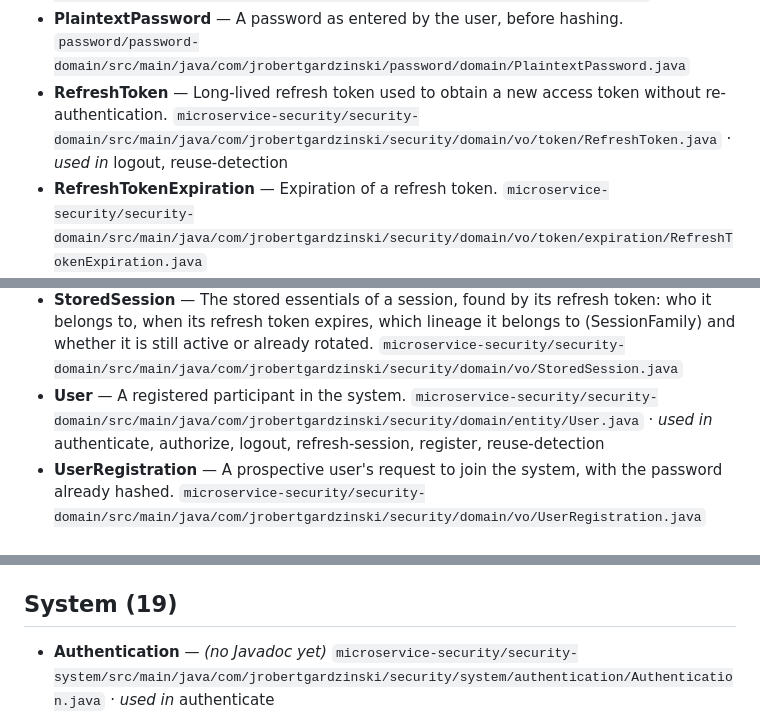
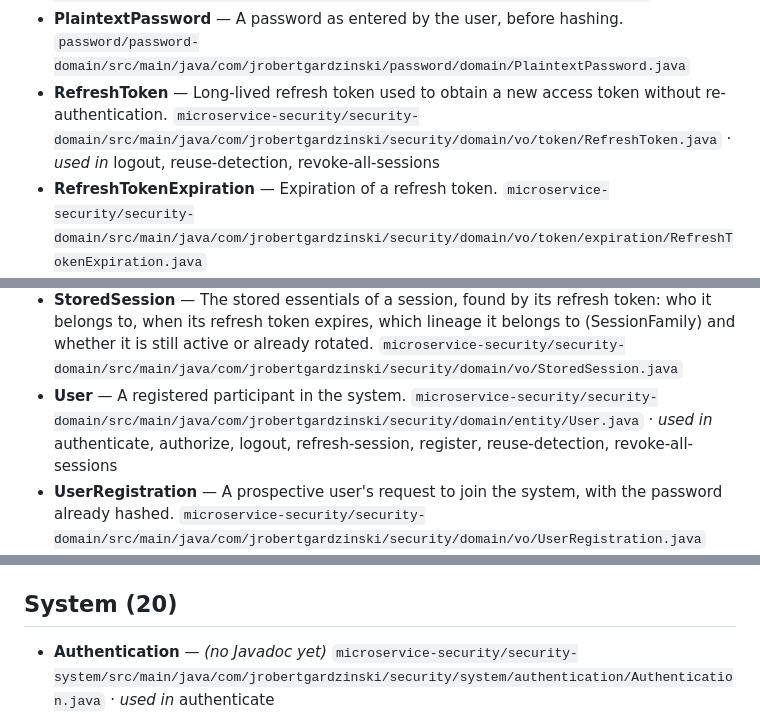
Before and after one commit to jrobertgardzinski/workspace-shared, a Markdown page: docs/glossary/glossary.md, 3 parts joined by grey strips. Drawn GitHub-style.

```diff
--- a/docs/glossary/glossary.md
+++ b/docs/glossary/glossary.md
@@ -31,7 +31,7 @@ _Generated from the domain, config and *-system layers by `build_glossary.py`
 - **LocalPart** — The recipient-specific portion of an Email, preceding the '@' symbol. `email/email-domain/src/main/java/com/jrobertgardzinski/email/domain/LocalPart.java`
 - **NormalizedEmail** — An Email with provider-specific normalization applied, used for deduplication. `email/email-domain/src/main/java/com/jrobertgardzinski/email/domain/NormalizedEmail.java`
 - **PlaintextPassword** — A password as entered by the user, before hashing. `password/password-domain/src/main/java/com/jrobertgardzinski/password/domain/PlaintextPassword.java`
-- **RefreshToken** — Long-lived refresh token used to obtain a new access token without re-authentication. `microservice-security/security-domain/src/main/java/com/jrobertgardzinski/security/domain/vo/token/RefreshToken.java` · _used in_ logout, reuse-detection
+- **RefreshToken** — Long-lived refresh token used to obtain a new access token without re-authentication. `microservice-security/security-domain/src/main/java/com/jrobertgardzinski/security/domain/vo/token/RefreshToken.java` · _used in_ logout, reuse-detection, revoke-all-sessions
 - **RefreshTokenExpiration** — Expiration of a refresh token. `microservice-security/security-domain/src/main/java/com/jrobertgardzinski/security/domain/vo/token/expiration/RefreshTokenExpiration.java`
 - **RefreshTokenValidityInHours** — _(no Javadoc yet)_ `microservice-security/security-domain/src/main/java/com/jrobertgardzinski/security/domain/vo/RefreshTokenValidityInHours.java`
 - **RejectedAuthentication** — A recorded instance of a rejected authentication attempt. `microservice-security/security-domain/src/main/java/com/jrobertgardzinski/security/domain/entity/RejectedAuthentication.java`
@@ -45,7 +45,7 @@ _Generated from the domain, config and *-system layers by `build_glossary.py`
 - **SessionTokens** — An active session represented by a pair of tokens. `microservice-security/security-domain/src/main/java/com/jrobertgardzinski/security/domain/entity/SessionTokens.java`
 - **SessionTokensConfig** — _(no Javadoc yet)_ `microservice-security/security-domain/src/main/java/com/jrobertgardzinski/security/domain/vo/SessionTokensConfig.java`
 - **StoredSession** — The stored essentials of a session, found by its refresh token: who it belongs to, when its refresh token expires, which lineage it belongs to (SessionFamily) and whether it is still active or already rotated. `microservice-security/security-domain/src/main/java/com/jrobertgardzinski/security/domain/vo/StoredSession.java`
-- **User** — A registered participant in the system. `microservice-security/security-domain/src/main/java/com/jrobertgardzinski/security/domain/entity/User.java` · _used in_ authenticate, authorize, logout, refresh-session, register, reuse-detection
+- **User** — A registered participant in the system. `microservice-security/security-domain/src/main/java/com/jrobertgardzinski/security/domain/entity/User.java` · _used in_ authenticate, authorize, logout, refresh-session, register, reuse-detection, revoke-all-sessions
 - **UserRegistration** — A prospective user's request to join the system, with the password already hashed. `microservice-security/security-domain/src/main/java/com/jrobertgardzinski/security/domain/vo/UserRegistration.java`
 - **UserRepository** — _(no Javadoc yet)_ `microservice-security/security-domain/src/main/java/com/jrobertgardzinski/security/domain/repository/UserRepository.java`
 
@@ -76,7 +76,7 @@ _Generated from the domain, config and *-system layers by `build_glossary.py`
 - **RequiresUppercase** — _(no Javadoc yet)_ `password/password-security/password-security-config/src/main/java/com/jrobertgardzinski/password/security/config/RequiresUppercase.java`
 - **SpecialChars** — _(no Javadoc yet)_ `password/password-security/password-security-config/src/main/java/com/jrobertgardzinski/password/security/config/SpecialChars.java`
 
-## System (19)
+## System (20)
 
 - **Authentication** — _(no Javadoc yet)_ `microservice-security/security-system/src/main/java/com/jrobertgardzinski/security/system/authentication/Authentication.java` · _used in_ authenticate
 - **AuthenticationFactory** — Public assembly seam for Authentication. `microservice-security/security-system/src/main/java/com/jrobertgardzinski/security/system/authentication/AuthenticationFactory.java`
```
Also changed, not shown: other parts of docs/glossary/glossary.md (+5 -3 lines).
